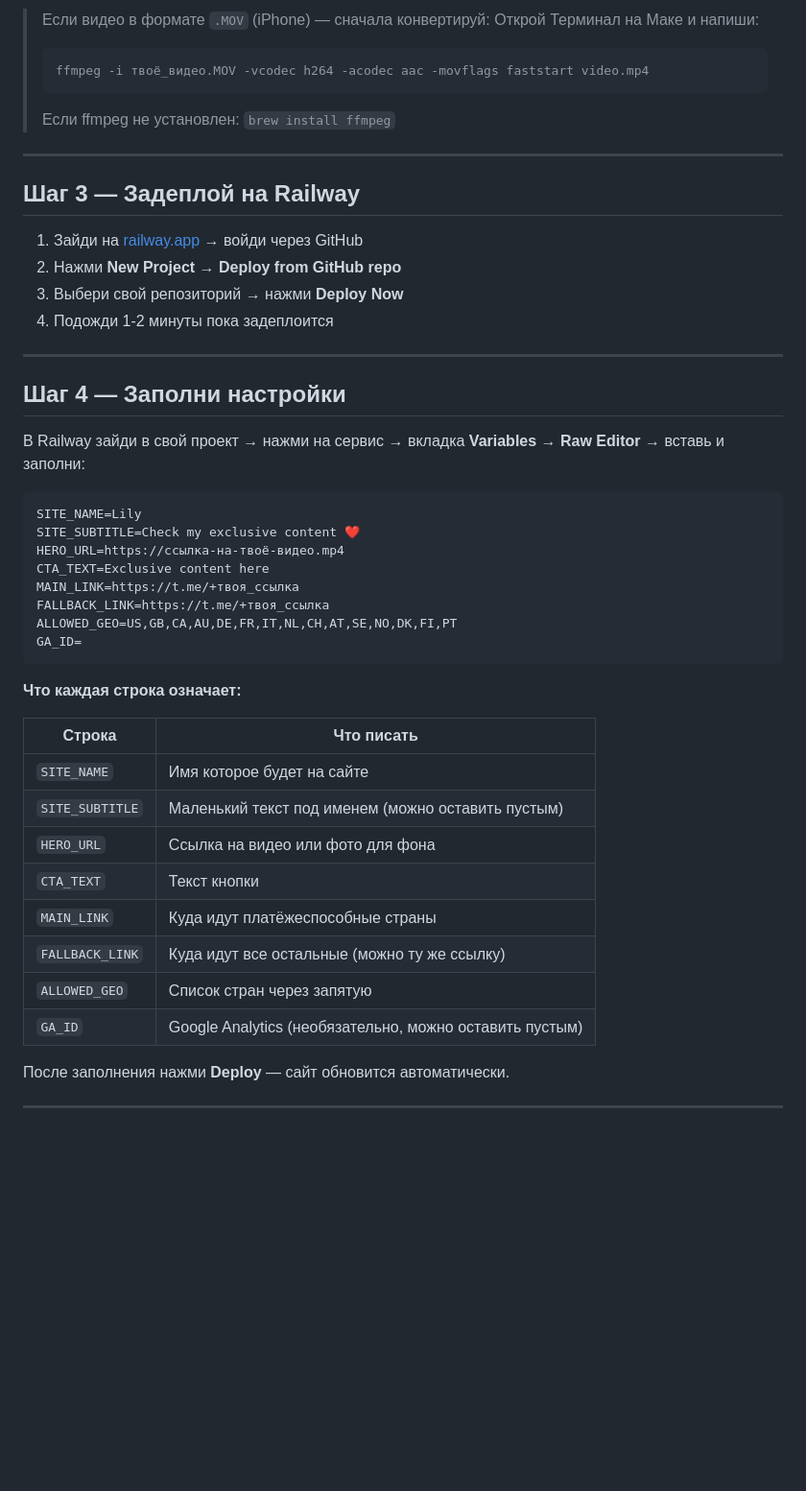
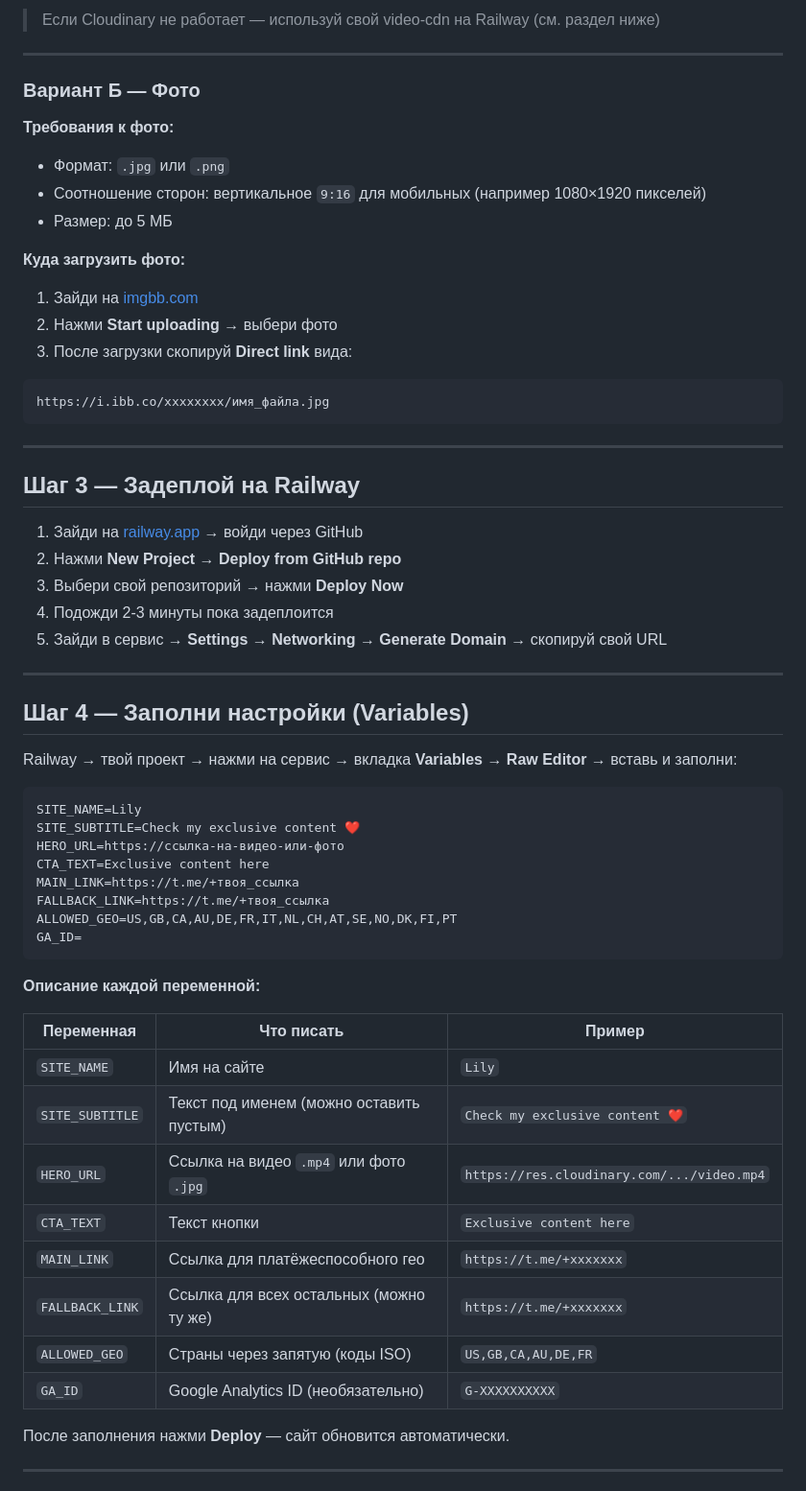
Before and after one commit to jvegaaaa20-alt/geosite, a Markdown page: README.md, the part around one of its changes. Shown at 96% size. Drawn GitHub-style; blank space fills up the shorter version.

````diff
--- a/README.md
+++ b/README.md
@@ -28,10 +65,23 @@
 
-> Если видео в формате `.MOV` (iPhone) — сначала конвертируй:
-> Открой Терминал на Маке и напиши:
-> ```
-> ffmpeg -i твоё_видео.MOV -vcodec h264 -acodec aac -movflags faststart video.mp4
-> ```
-> Если ffmpeg не установлен: `brew install ffmpeg`
+> Если Cloudinary не работает — используй свой video-cdn на Railway (см. раздел ниже)
+
+---
+
+### Вариант Б — Фото
+
+**Требования к фото:**
+- Формат: `.jpg` или `.png`
+- Соотношение сторон: вертикальное `9:16` для мобильных (например 1080×1920 пикселей)
+- Размер: до 5 МБ
+
+**Куда загрузить фото:**
+
+1. Зайди на [imgbb.com](https://imgbb.com)
+2. Нажми **Start uploading** → выбери фото
+3. После загрузки скопируй **Direct link** вида:
+```
+https://i.ibb.co/xxxxxxxx/имя_файла.jpg
+```
 
 ---
 
@@ -40,18 +90,19 @@
 1. Зайди на [railway.app](https://railway.app) → войди через GitHub
 2. Нажми **New Project** → **Deploy from GitHub repo**
 3. Выбери свой репозиторий → нажми **Deploy Now**
-4. Подожди 1-2 минуты пока задеплоится
+4. Подожди 2-3 минуты пока задеплоится
+5. Зайди в сервис → **Settings** → **Networking** → **Generate Domain** → скопируй свой URL
 
 ---
 
-## Шаг 4 — Заполни настройки
+## Шаг 4 — Заполни настройки (Variables)
 
-В Railway зайди в свой проект → нажми на сервис → вкладка **Variables** → **Raw Editor** → вставь и заполни:
+Railway → твой проект → нажми на сервис → вкладка **Variables** → **Raw Editor** → вставь и заполни:
 
 ```
 SITE_NAME=Lily
 SITE_SUBTITLE=Check my exclusive content ❤️
-HERO_URL=https://ссылка-на-твоё-видео.mp4
+HERO_URL=https://ссылка-на-видео-или-фото
 CTA_TEXT=Exclusive content here
 MAIN_LINK=https://t.me/+твоя_ссылка
 FALLBACK_LINK=https://t.me/+твоя_ссылка
@@ -59,18 +110,18 @@ ALLOWED_GEO=US,GB,CA,AU,DE,FR,IT,NL,CH,AT,SE,NO,DK,FI,PT
 GA_ID=
 ```
 
-**Что каждая строка означает:**
+**Описание каждой переменной:**
 
-| Строка | Что писать |
-|--------|-----------|
-| `SITE_NAME` | Имя которое будет на сайте |
-| `SITE_SUBTITLE` | Маленький текст под именем (можно оставить пустым) |
-| `HERO_URL` | Ссылка на видео или фото для фона |
-| `CTA_TEXT` | Текст кнопки |
-| `MAIN_LINK` | Куда идут платёжеспособные страны |
-| `FALLBACK_LINK` | Куда идут все остальные (можно ту же ссылку) |
-| `ALLOWED_GEO` | Список стран через запятую |
-| `GA_ID` | Google Analytics (необязательно, можно оставить пустым) |
+| Переменная | Что писать | Пример |
+|-----------|-----------|--------|
+| `SITE_NAME` | Имя на сайте | `Lily` |
+| `SITE_SUBTITLE` | Текст под именем (можно оставить пустым) | `Check my exclusive content ❤️` |
+| `HERO_URL` | Ссылка на видео `.mp4` или фото `.jpg` | `https://res.cloudinary.com/.../video.mp4` |
+| `CTA_TEXT` | Текст кнопки | `Exclusive content here` |
+| `MAIN_LINK` | Ссылка для платёжеспособного гео | `https://t.me/+xxxxxxx` |
+| `FALLBACK_LINK` | Ссылка для всех остальных (можно ту же) | `https://t.me/+xxxxxxx` |
+| `ALLOWED_GEO` | Страны через запятую (коды ISO) | `US,GB,CA,AU,DE,FR` |
+| `GA_ID` | Google Analytics ID (необязательно) | `G-XXXXXXXXXX` |
 
 После заполнения нажми **Deploy** — сайт обновится автоматически.
 
````
Also changed, not shown: other parts of README.md (+157 -21 lines).
